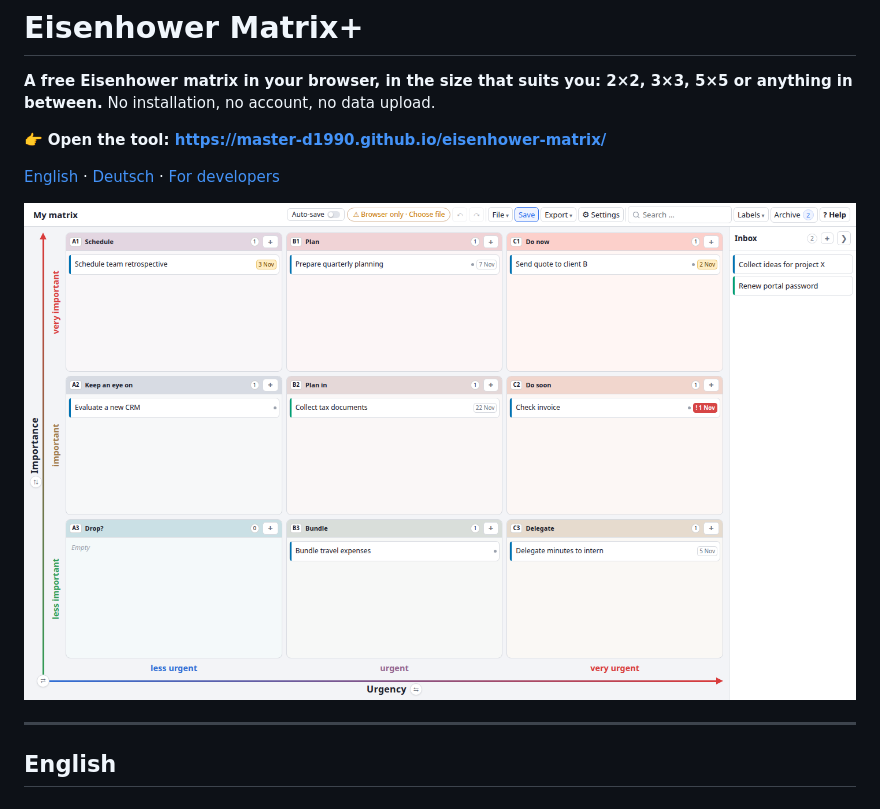
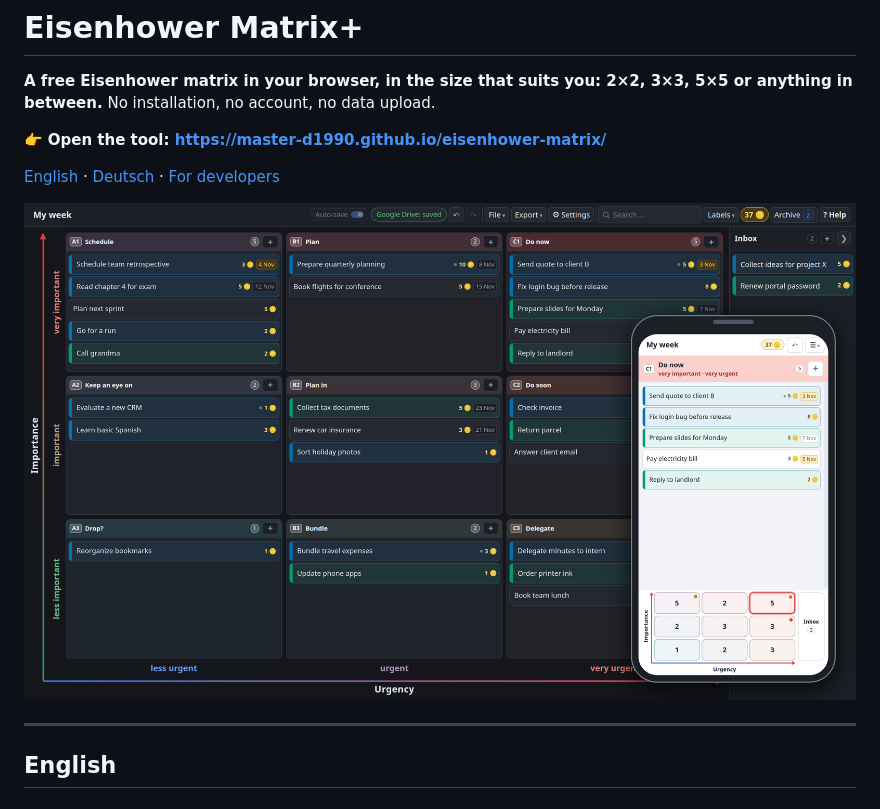
Before and after one commit to Master-D1990/eisenhower-matrix, a Markdown page: README.md, the part around the change. Rendered like a GitHub page; pictures changed too: docs/eisenhower-matrix-desktop-phone.png (added).

```diff
--- a/README.md
+++ b/README.md
@@ -7,7 +7,7 @@ No installation, no account, no data upload.
 
 [English](#english) · [Deutsch](#deutsch) · [For developers](#for-developers)
 
-![Eisenhower Matrix+ with a 3×3 matrix, coloured axes and the inbox](docs/eisenhower-matrix-example.png)
+![Eisenhower Matrix+ on the desktop (dark mode) and on a phone: a 3×3 matrix with due dates, labels and gold coins, synced with Google Drive](docs/eisenhower-matrix-desktop-phone.png)
 
 ---
 
```
Also changed, not shown: 2 other files.
